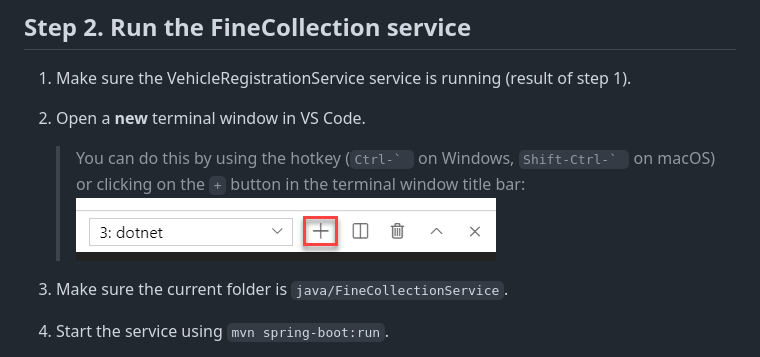
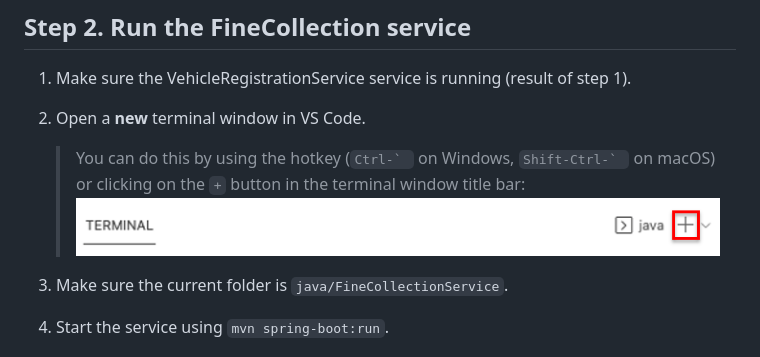
Before and after one commit to EdwinVW/dapr-workshop, a Markdown page: Assignment01/step-by-step-java.md, the part around the change. Rendered like a GitHub page; pictures changed too: Assignment01/img/terminal-new-java.png (added).

Commit message:
(java) Update image of terminal in VS Code

```diff
--- a/Assignment01/step-by-step-java.md
+++ b/Assignment01/step-by-step-java.md
@@ -67,7 +67,7 @@ Now you can test whether you can call the VehicleRegistrationService. You can do
 1. Open a **new** terminal window in VS Code.
 
    > You can do this by using the hotkey (``Ctrl-` `` on Windows, ``Shift-Ctrl-` `` on macOS) or clicking on the `+` button in the terminal window title bar:
-   > ![](img/terminal-new.png)
+   > ![](img/terminal-new-java.png)
 
 1. Make sure the current folder is `java/FineCollectionService`.
 
```
